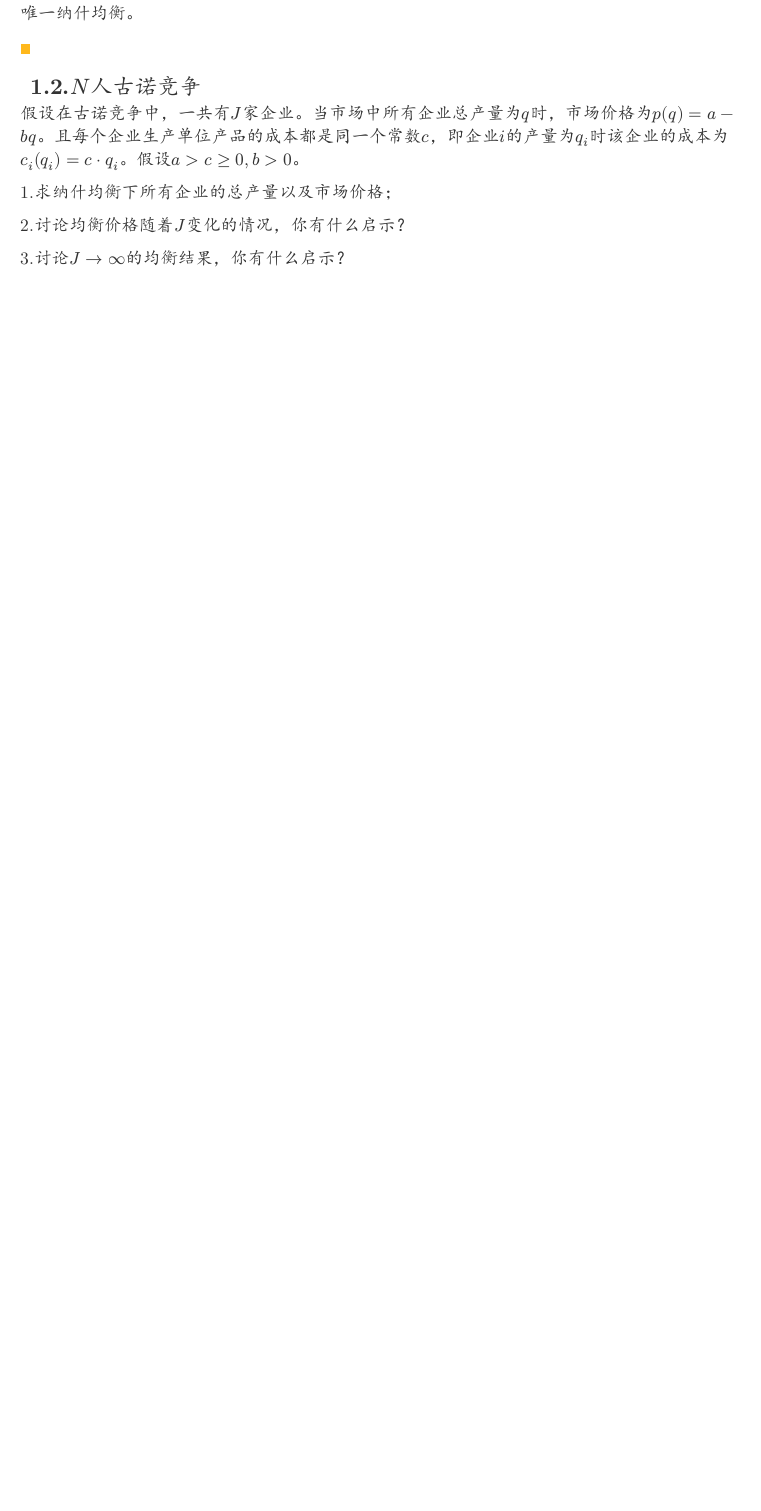
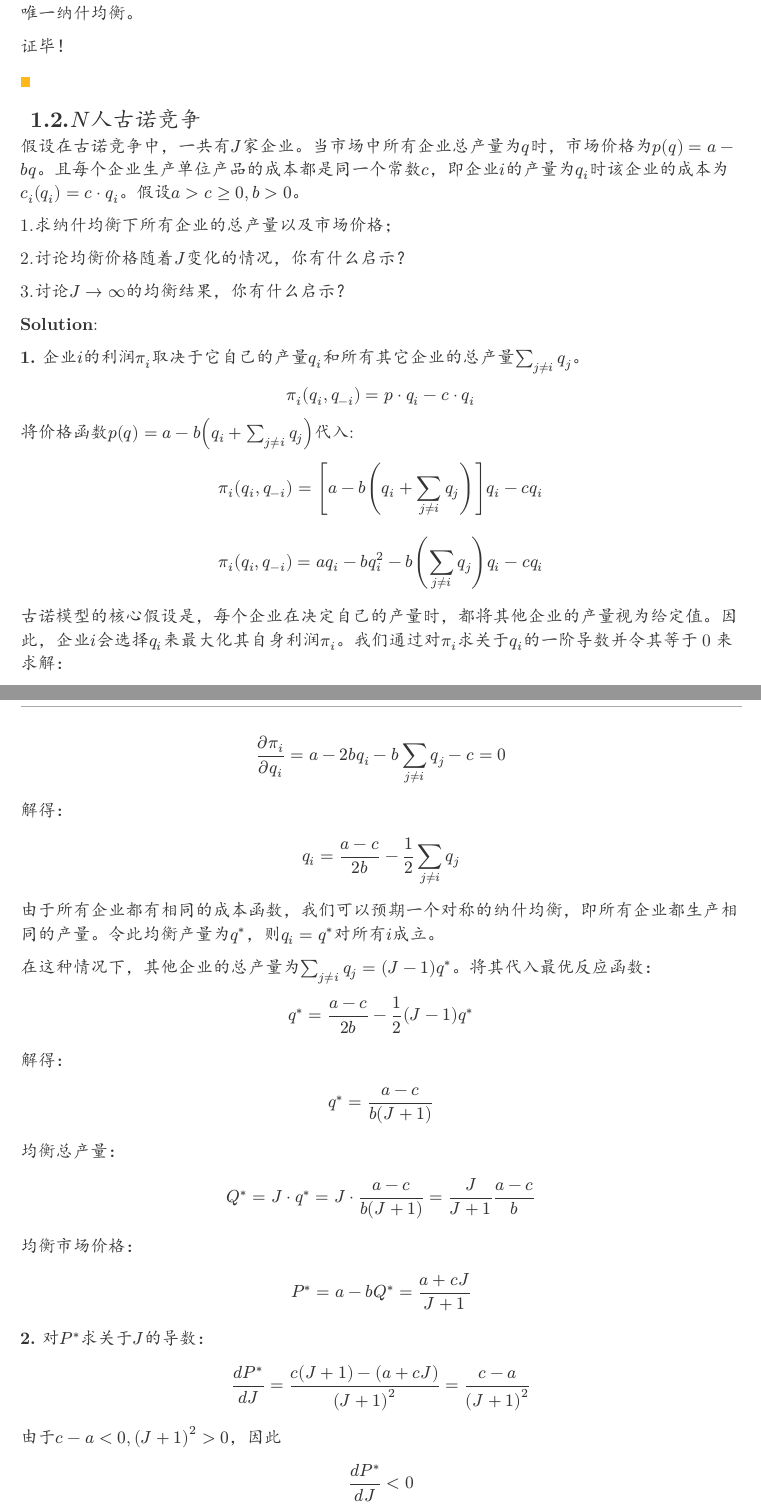
Before and after one commit to forliage/ZJU-Basis-for-Trading-Data-Elements, a Typst document (hw1.typ): part of page 2 of 4 before the commit and two parts of pages 2 and 3 of 6 after it, the two joined at a grey line, cut so that both start at the same text, the shorter picture padded with empty space. The pictures show the PDF file hw1.pdf that the author committed with the source.

Commit message:
finish hw 1.2

```diff
--- a/hw1.typ
+++ b/hw1.typ
@@ -213,6 +213,8 @@ $ u_j (s_j^ast,s_(-j)^prime)>u_j (s_j^prime,s_(-j)^prime) $
 
 因此，不存在其他任何纳什均衡。由每个参与人的严格占优策略构成的策略组合$s^prime$是该博弈的唯一纳什均衡。
 
+证毕！
+
 == 1.2.$N$人古诺竞争
 
 假设在古诺竞争中，一共有$J$家企业。当市场中所有企业总产量为$q$时，市场价格为$p(q)=a - b q$。且每个企业生产单位产品的成本都是同一个常数$c$，即企业$i$的产量为$q_i$时该企业的成本为$c_i (q_i) = c dot q_i$。假设$a > c >= 0, b>0$。
@@ -222,3 +224,33 @@ $ u_j (s_j^ast,s_(-j)^prime)>u_j (s_j^prime,s_(-j)^prime) $
 2.讨论均衡价格随着$J$变化的情况，你有什么启示？
 
 3.讨论$J -> infinity$的均衡结果，你有什么启示？
+
+*Solution*:
+
+*1.* 企业$i$的利润$pi_i$取决于它自己的产量$q_i$和所有其它企业的总产量$sum_(j!=i)q_j$。
+$ pi_i (q_i,q_(-i))=p dot q_i - c dot q_i $
+将价格函数$p(q)=a - b (q_i + sum_(j!=i) q_j)$代入:
+$ pi_i (q_i, q_(-i)) = [a - b (q_i + sum_(j != i) q_j)] q_i - c q_i $
+$ pi_i (q_i, q_(-i)) = a q_i - b q_i^2 - b (sum_(j!=i) q_j) q_i - c q_i $
+古诺模型的核心假设是，每个企业在决定自己的产量时，都将其他企业的产量视为给定值。因此，企业$i$会选择$q_i$来最大化其自身利润$pi_i$。我们通过对$pi_i$求关于$q_i$的一阶导数并令其等于0来求解：
+$ (partial pi_i) / (partial q_i) = a - 2 b q_i - b sum_(j!=i)q_j - c = 0 $
+解得：
+$ q_i = (a-c) / (2b) - (1)/(2) sum_(j!=i) q_j $
+由于所有企业都有相同的成本函数，我们可以预期一个对称的纳什均衡，即所有企业都生产相同的产量。令此均衡产量为$q^ast$，则$q_i = q^ast$对所有$i$成立。
+
+在这种情况下，其他企业的总产量为$sum_(j!=i) q_j = (J - 1) q^ast$。将其代入最优反应函数：
+$ q^ast = (a-c) / (2b) - (1)/(2) (J-1) q^ast $
+解得：
+$ q^ast = (a-c) / (b(J+1)) $
+
+均衡总产量：
+$ Q^ast = J dot q^ast = J dot (a-c)/(b(J+1)) = J/(J+1) (a-c)/(b) $
+
+均衡市场价格：
+$ P^ast = a - b Q^ast = (a + c J)/(J + 1) $
+
+*2.* 对$P^ast$求关于$J$的导数：
+$ (d P^ast)/(d J) = (c(J+1)-(a+c J))/((J+1)^2)= (c-a)/((J+1)^2) $
+
+由于$c-a<0, (J+1)^2>0$，因此
+$ (d P^ast)/(d J) < 0 $
```
Also changed, not shown: hw1.pdf, hw1.typ (19 more changed lines).
